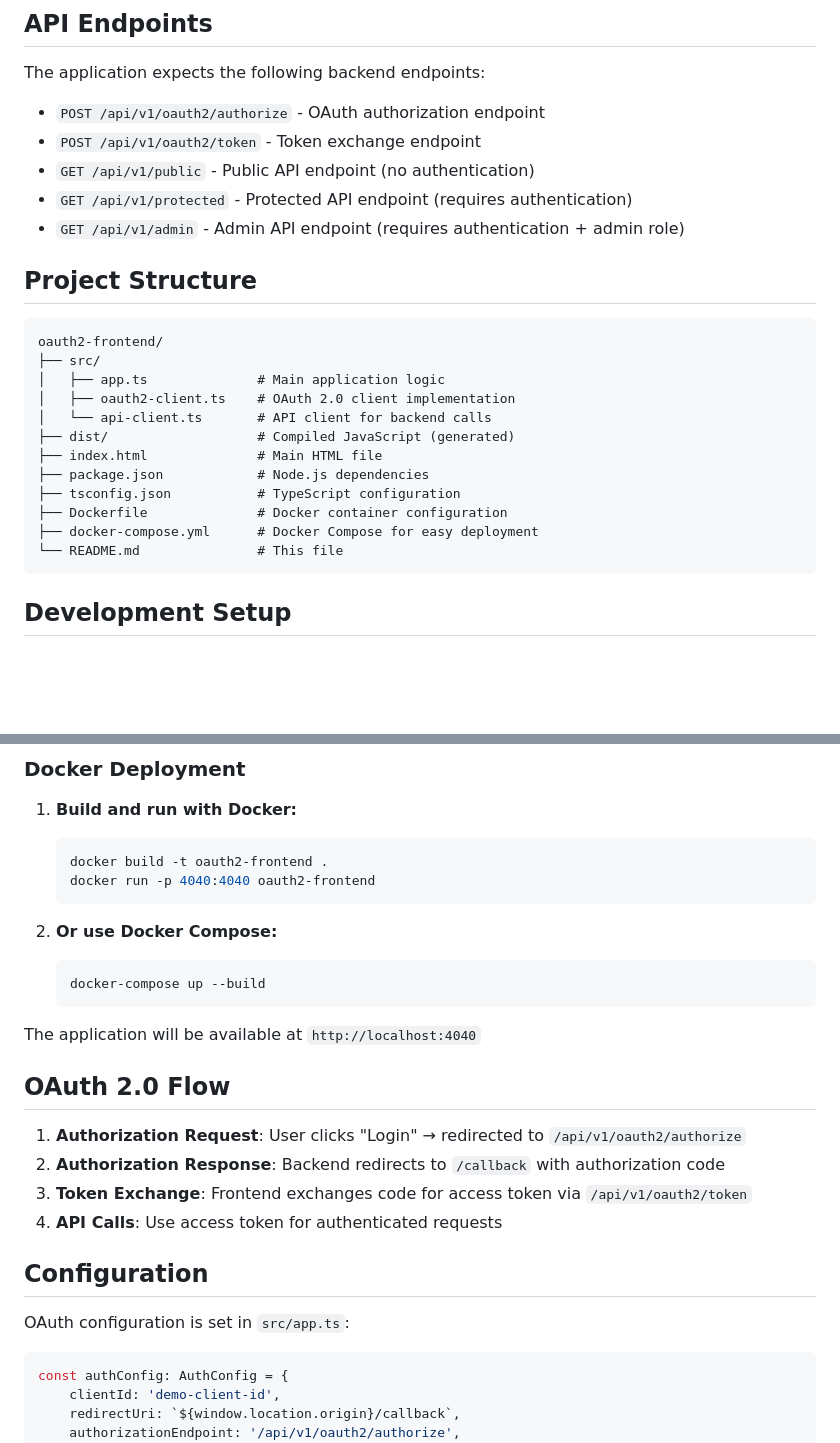
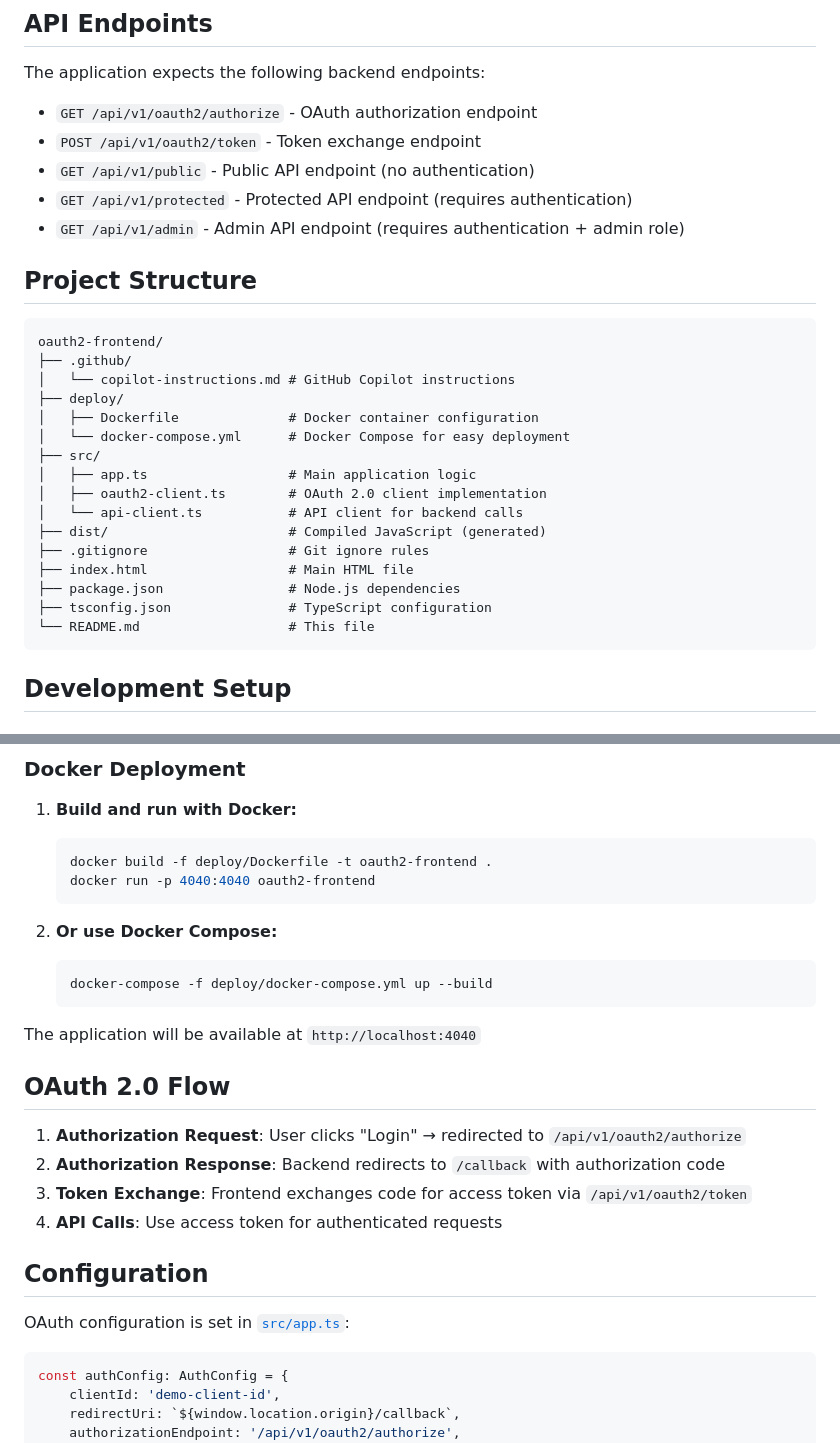
Before and after one commit to IvanKuchin/oauth2-frontend, a Markdown page: README.md, 2 parts joined by grey strips. Rendered like a GitHub page; blank space fills up the shorter version.

````diff
--- a/README.md
+++ b/README.md
@@ -14,7 +14,7 @@ A simple OAuth 2.0 implementation using plain TypeScript (no frameworks) for fro
 
 The application expects the following backend endpoints:
 
-- `POST /api/v1/oauth2/authorize` - OAuth authorization endpoint
+- `GET /api/v1/oauth2/authorize` - OAuth authorization endpoint
 - `POST /api/v1/oauth2/token` - Token exchange endpoint
 - `GET /api/v1/public` - Public API endpoint (no authentication)
 - `GET /api/v1/protected` - Protected API endpoint (requires authentication)
@@ -24,17 +24,21 @@ The application expects the following backend endpoints:
 
 ```
 oauth2-frontend/
+├── .github/
+│   └── copilot-instructions.md # GitHub Copilot instructions
+├── deploy/
+│   ├── Dockerfile              # Docker container configuration
+│   └── docker-compose.yml      # Docker Compose for easy deployment
 ├── src/
-│   ├── app.ts              # Main application logic
-│   ├── oauth2-client.ts    # OAuth 2.0 client implementation
-│   └── api-client.ts       # API client for backend calls
-├── dist/                   # Compiled JavaScript (generated)
-├── index.html              # Main HTML file
-├── package.json            # Node.js dependencies
-├── tsconfig.json           # TypeScript configuration
-├── Dockerfile              # Docker container configuration
-├── docker-compose.yml      # Docker Compose for easy deployment
-└── README.md               # This file
+│   ├── app.ts                  # Main application logic
+│   ├── oauth2-client.ts        # OAuth 2.0 client implementation
+│   └── api-client.ts           # API client for backend calls
+├── dist/                       # Compiled JavaScript (generated)
+├── .gitignore                  # Git ignore rules
+├── index.html                  # Main HTML file
+├── package.json                # Node.js dependencies
+├── tsconfig.json               # TypeScript configuration
+└── README.md                   # This file
 ```
 
 ## Development Setup
@@ -72,13 +76,13 @@ The application will be available at `http://localhost:4040`
 
 1. **Build and run with Docker:**
    ```bash
-   docker build -t oauth2-frontend .
+   docker build -f deploy/Dockerfile -t oauth2-frontend .
    docker run -p 4040:4040 oauth2-frontend
    ```
 
 2. **Or use Docker Compose:**
    ```bash
-   docker-compose up --build
+   docker-compose -f deploy/docker-compose.yml up --build
    ```
 
 The application will be available at `http://localhost:4040`
@@ -92,7 +96,7 @@ The application will be available at `http://localhost:4040`
 
 ## Configuration
 
-OAuth configuration is set in `src/app.ts`:
+OAuth configuration is set in [`src/app.ts`](src/app.ts):
 
 ```typescript
 const authConfig: AuthConfig = {
````
Also changed, not shown: .github/copilot-instrunctions.md (+18 -14 lines).
